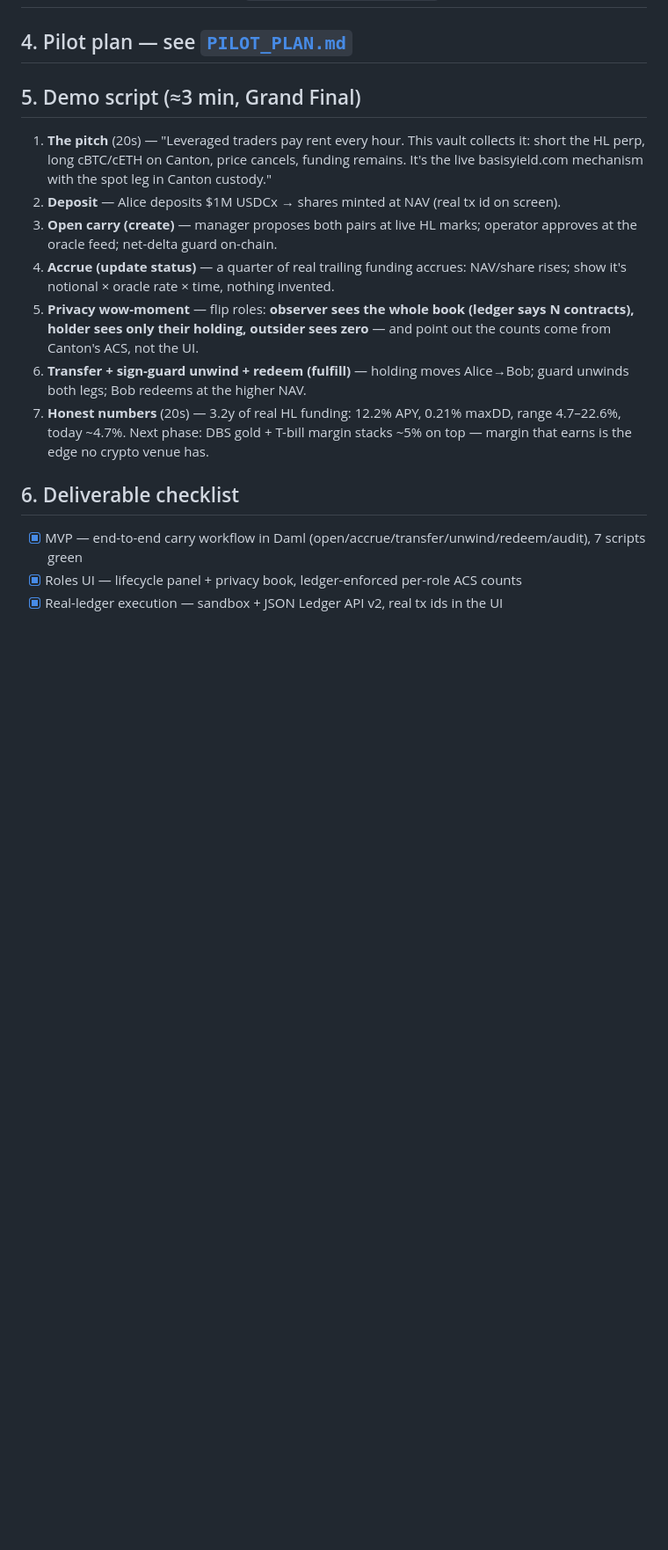
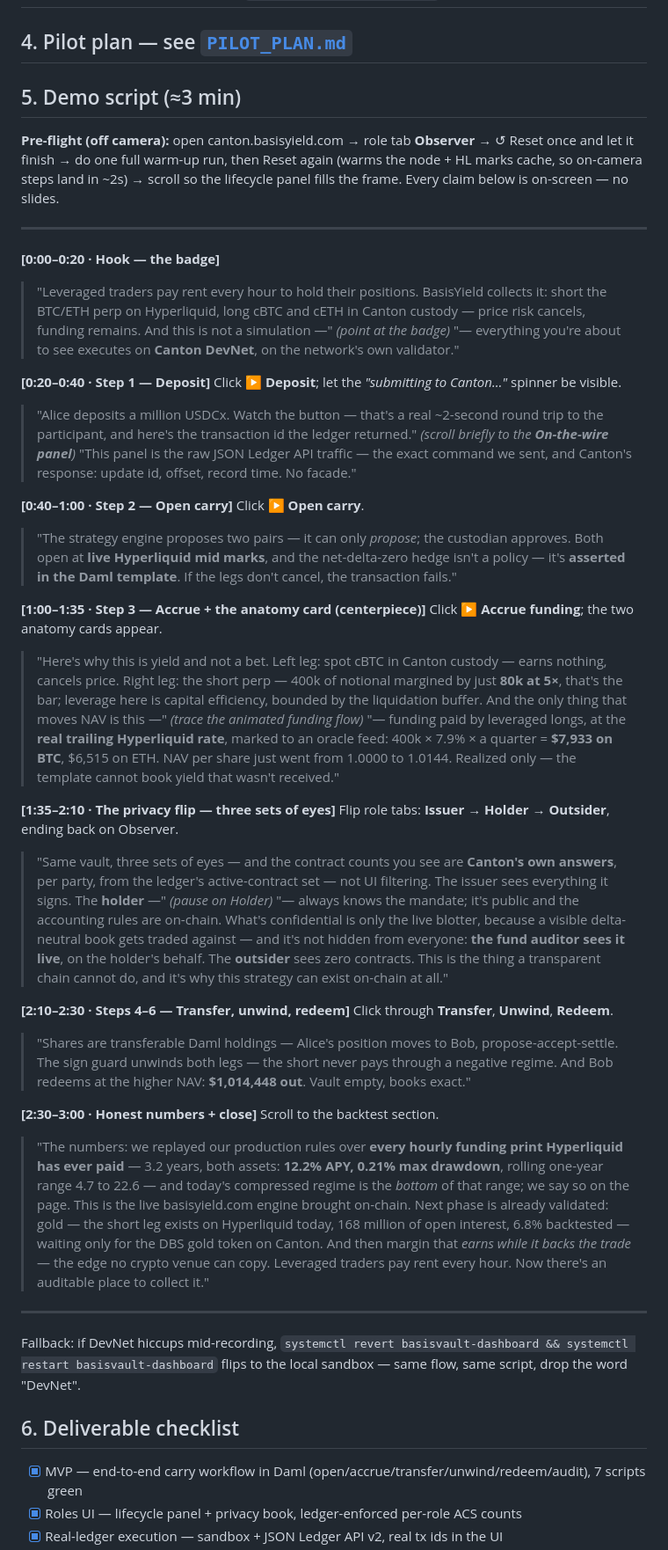
Before and after one commit to talkinandy/basisvault, a Markdown page: docs/SUBMISSION.md, the part around the change. Shown at 88% size. GitHub-like rendering; blank space fills up the shorter version.

Commit message:
Demo script v2: timed beats for DevNet badge, wire panel, anatomy card, holder-mandate framing, gold validation
Co-Authored-By: Claude Fable 5 <noreply@anthropic.com>
Claude-Session: https://claude.ai/code/session_015DeVEss6TtBzFivTopK1r2

```diff
--- a/docs/SUBMISSION.md
+++ b/docs/SUBMISSION.md
@@ -101,26 +101,87 @@ Reproduce: `python scripts/fetch_hl_funding.py && python -m basisvault_engine.ba
 
 ## 4. Pilot plan — see [`PILOT_PLAN.md`](PILOT_PLAN.md)
 
-## 5. Demo script (≈3 min, Grand Final)
+## 5. Demo script (≈3 min)
 
-1. **The pitch** (20s) — "Leveraged traders pay rent every hour. This vault
-   collects it: short the HL perp, long cBTC/cETH on Canton, price cancels,
-   funding remains. It's the live basisyield.com mechanism with the spot leg in
-   Canton custody."
-2. **Deposit** — Alice deposits $1M USDCx → shares minted at NAV (real tx id on
-   screen).
-3. **Open carry (create)** — manager proposes both pairs at live HL marks;
-   operator approves at the oracle feed; net-delta guard on-chain.
-4. **Accrue (update status)** — a quarter of real trailing funding accrues:
-   NAV/share rises; show it's notional × oracle rate × time, nothing invented.
-5. **Privacy wow-moment** — flip roles: **observer sees the whole book (ledger
-   says N contracts), holder sees only their holding, outsider sees zero** —
-   and point out the counts come from Canton's ACS, not the UI.
-6. **Transfer + sign-guard unwind + redeem (fulfill)** — holding moves
-   Alice→Bob; guard unwinds both legs; Bob redeems at the higher NAV.
-7. **Honest numbers** (20s) — 3.2y of real HL funding: 12.2% APY, 0.21% maxDD,
-   range 4.7–22.6%, today ~4.7%. Next phase: DBS gold + T-bill margin stacks
-   ~5% on top — margin that earns is the edge no crypto venue has.
+**Pre-flight (off camera):** open canton.basisyield.com → role tab **Observer**
+→ ↺ Reset once and let it finish → do one full warm-up run, then Reset again
+(warms the node + HL marks cache, so on-camera steps land in ~2s) → scroll so
+the lifecycle panel fills the frame. Every claim below is on-screen — no slides.
+
+---
+
+**[0:00–0:20 · Hook — the badge]**
+> "Leveraged traders pay rent every hour to hold their positions. BasisYield
+> collects it: short the BTC/ETH perp on Hyperliquid, long cBTC and cETH in
+> Canton custody — price risk cancels, funding remains. And this is not a
+> simulation —" *(point at the badge)* "— everything you're about to see
+> executes on **Canton DevNet**, on the network's own validator."
+
+**[0:20–0:40 · Step 1 — Deposit]**
+Click **▶ Deposit**; let the *"submitting to Canton…"* spinner be visible.
+> "Alice deposits a million USDCx. Watch the button — that's a real ~2-second
+> round trip to the participant, and here's the transaction id the ledger
+> returned." *(scroll briefly to the **On-the-wire panel**)* "This panel is the
+> raw JSON Ledger API traffic — the exact command we sent, and Canton's
+> response: update id, offset, record time. No facade."
+
+**[0:40–1:00 · Step 2 — Open carry]**
+Click **▶ Open carry**.
+> "The strategy engine proposes two pairs — it can only *propose*; the
+> custodian approves. Both open at **live Hyperliquid mid marks**, and the
+> net-delta-zero hedge isn't a policy — it's **asserted in the Daml template**.
+> If the legs don't cancel, the transaction fails."
+
+**[1:00–1:35 · Step 3 — Accrue + the anatomy card (centerpiece)]**
+Click **▶ Accrue funding**; the two anatomy cards appear.
+> "Here's why this is yield and not a bet. Left leg: spot cBTC in Canton
+> custody — earns nothing, cancels price. Right leg: the short perp — 400k of
+> notional margined by just **80k at 5×**, that's the bar; leverage here is
+> capital efficiency, bounded by the liquidation buffer. And the only thing
+> that moves NAV is this —" *(trace the animated funding flow)* "— funding paid
+> by leveraged longs, at the **real trailing Hyperliquid rate**, marked to an
+> oracle feed: 400k × 7.9% × a quarter = **$7,933 on BTC**, $6,515 on ETH.
+> NAV per share just went from 1.0000 to 1.0144. Realized only — the template
+> cannot book yield that wasn't received."
+
+**[1:35–2:10 · The privacy flip — three sets of eyes]**
+Flip role tabs: **Issuer → Holder → Outsider**, ending back on Observer.
+> "Same vault, three sets of eyes — and the contract counts you see are
+> **Canton's own answers**, per party, from the ledger's active-contract set —
+> not UI filtering. The issuer sees everything it signs. The **holder** —"
+> *(pause on Holder)* "— always knows the mandate; it's public and the
+> accounting rules are on-chain. What's confidential is only the live blotter,
+> because a visible delta-neutral book gets traded against — and it's not
+> hidden from everyone: **the fund auditor sees it live**, on the holder's
+> behalf. The **outsider** sees zero contracts. This is the thing a
+> transparent chain cannot do, and it's why this strategy can exist on-chain
+> at all."
+
+**[2:10–2:30 · Steps 4–6 — Transfer, unwind, redeem]**
+Click through **Transfer**, **Unwind**, **Redeem**.
+> "Shares are transferable Daml holdings — Alice's position moves to Bob,
+> propose-accept-settle. The sign guard unwinds both legs — the short never
+> pays through a negative regime. And Bob redeems at the higher NAV:
+> **$1,014,448 out**. Vault empty, books exact."
+
+**[2:30–3:00 · Honest numbers + close]**
+Scroll to the backtest section.
+> "The numbers: we replayed our production rules over **every hourly funding
+> print Hyperliquid has ever paid** — 3.2 years, both assets: **12.2% APY,
+> 0.21% max drawdown**, rolling one-year range 4.7 to 22.6 — and today's
+> compressed regime is the *bottom* of that range; we say so on the page.
+> This is the live basisyield.com engine brought on-chain. Next phase is
+> already validated: gold — the short leg exists on Hyperliquid today, 168
+> million of open interest, 6.8% backtested — waiting only for the DBS gold
+> token on Canton. And then margin that *earns while it backs the trade* —
+> the edge no crypto venue can copy. Leveraged traders pay rent every hour.
+> Now there's an auditable place to collect it."
+
+---
+
+Fallback: if DevNet hiccups mid-recording, `systemctl revert
+basisvault-dashboard && systemctl restart basisvault-dashboard` flips to the
+local sandbox — same flow, same script, drop the word "DevNet".
 
 ## 6. Deliverable checklist
 
```
